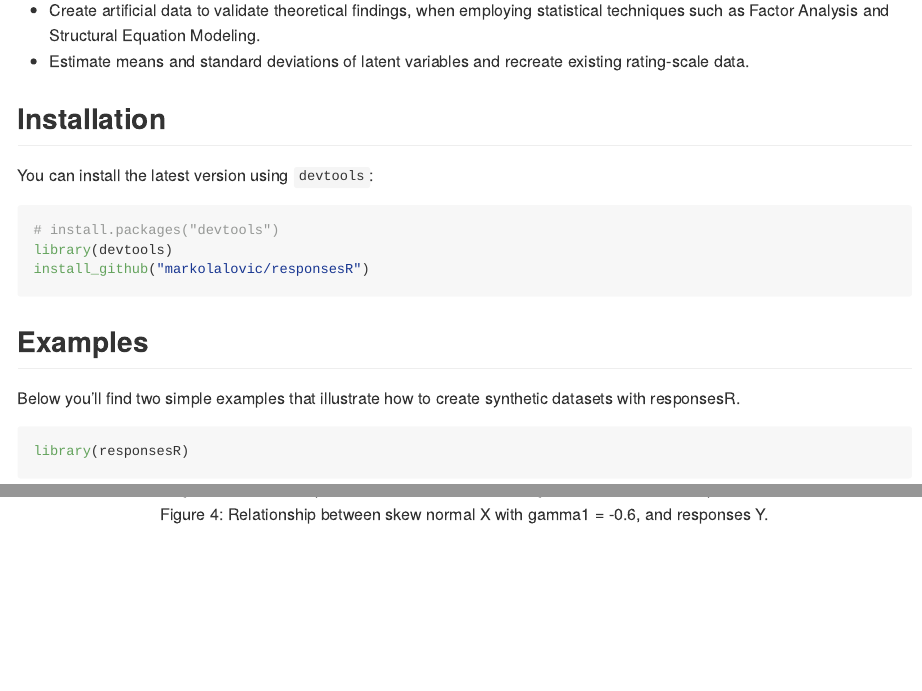
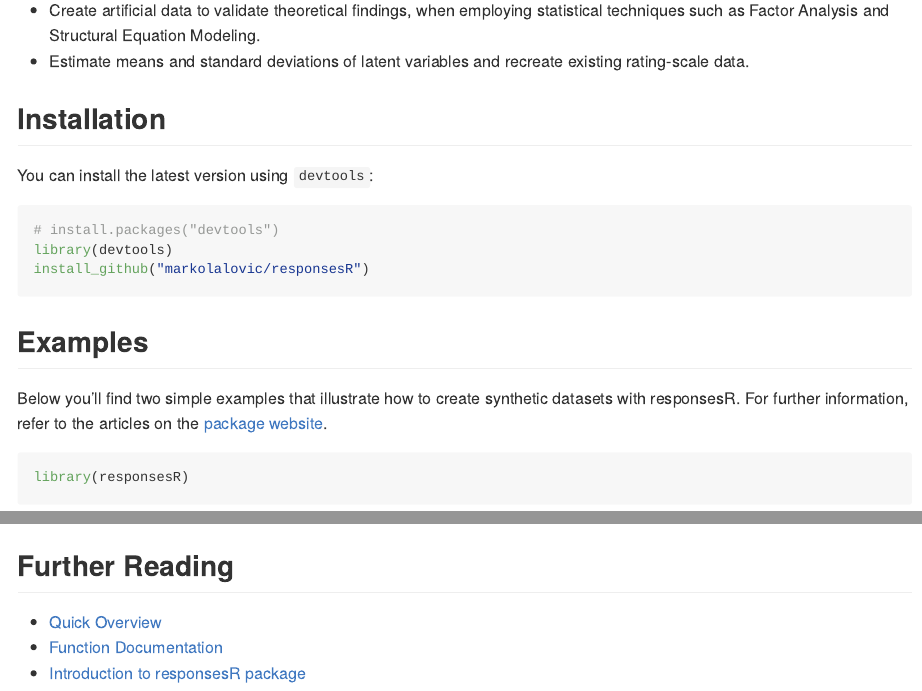
Before and after one commit to markolalovic/latent2likert, an R Markdown document (README.Rmd): the page in a window 1100 px wide, from 240 px down, and a second part further down, joined at a grey line. The pictures show the output file README.md that the author committed with the source, drawn offline in the style of GitHub; badge pictures from the web are left out.

Commit message:
updating README

````diff
--- a/README.Rmd
+++ b/README.Rmd
@@ -34,7 +34,7 @@
 ```
 
 ## Examples
-Below you'll find two simple examples that illustrate how to create synthetic datasets with responsesR.
+Below you'll find two simple examples that illustrate how to create synthetic datasets with responsesR. For further information, refer to the articles on the [package website](https://markolalovic.github.io/responsesR/).
 
 ```{r}
 library(responsesR)
@@ -356,3 +356,9 @@
 ```{r mapping_skew_r, fig.align = 'center', out.width = "80%", fig.cap = "Figure 4: Relationship between skew normal X with gamma1 = -0.6, and responses Y.", echo = FALSE}
 knitr::include_graphics("./man/figures/mapping_skew.png")
 ```
+
+## Further Reading
+
+* [Quick Overview](https://markolalovic.github.io/responsesR/articles/responsesR.html)
+* [Function Documentation](https://markolalovic.github.io/responsesR/reference/index.html)
+* [Introduction to responsesR package](https://markolalovic.github.io/responsesR/articles/introduction_to_responsesR.html)
````
Also changed, not shown: README.md.
